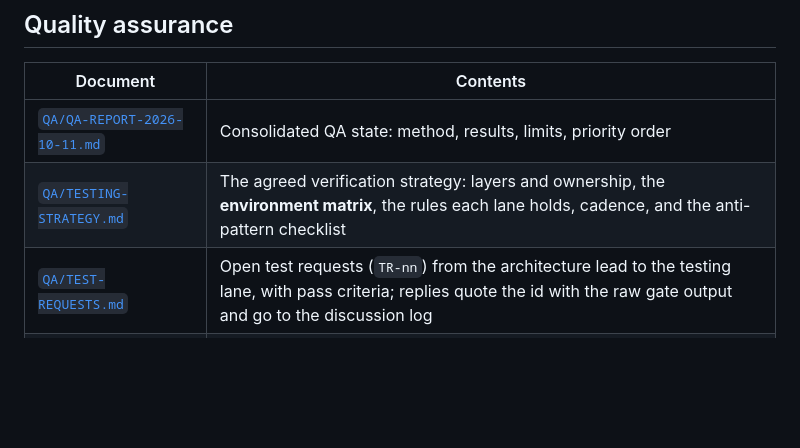
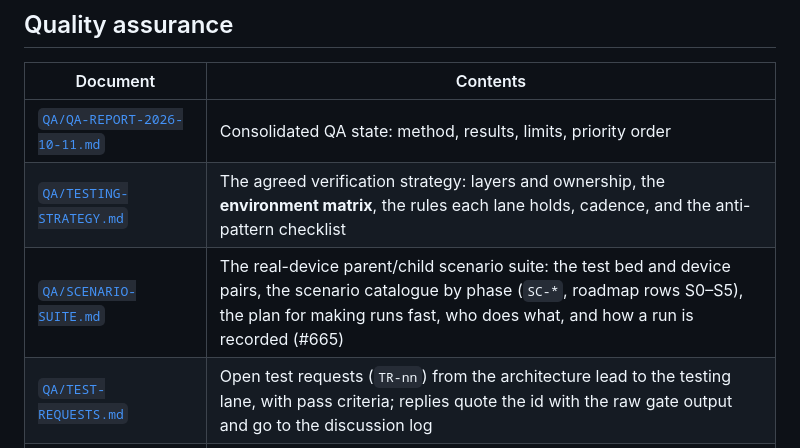
Before and after one commit to handfulofluck-lab/osra, a Markdown page: docs/README.md, the part around the change. GitHub-like rendering; blank space fills up the shorter version.

```diff
--- a/docs/README.md
+++ b/docs/README.md
@@ -54,6 +54,7 @@ Start here. This page is the map: what each document is for, and which one to re
 |---|---|
 | [`QA/QA-REPORT-2026-10-11.md`](QA/QA-REPORT-2026-10-11.md) | Consolidated QA state: method, results, limits, priority order |
 | [`QA/TESTING-STRATEGY.md`](QA/TESTING-STRATEGY.md) | The agreed verification strategy: layers and ownership, the **environment matrix**, the rules each lane holds, cadence, and the anti-pattern checklist |
+| [`QA/SCENARIO-SUITE.md`](QA/SCENARIO-SUITE.md) | The real-device parent/child scenario suite: the test bed and device pairs, the scenario catalogue by phase (`SC-*`, roadmap rows S0–S5), the plan for making runs fast, who does what, and how a run is recorded (#665) |
 | [`QA/TEST-REQUESTS.md`](QA/TEST-REQUESTS.md) | Open test requests (`TR-nn`) from the architecture lead to the testing lane, with pass criteria; replies quote the id with the raw gate output and go to the discussion log |
 | [`QA/ANTIGRAVITY-INBOX.md`](QA/ANTIGRAVITY-INBOX.md) | The prioritised defect queue with per-item acceptance criteria (historical filename; the queue is worked by the development lane) |
 | [`QA/audits/`](QA/audits/) | Raw per-platform audits (`API`, `ANDROID`, `WINDOWS`, `FLUTTER`, `IOS-MACOS`) with `file:line` evidence |
```
Also changed, not shown: docs/QA/SCENARIO-SUITE.md (added, +177 -0 lines), docs/ROADMAP.md (+22 -0 lines).
